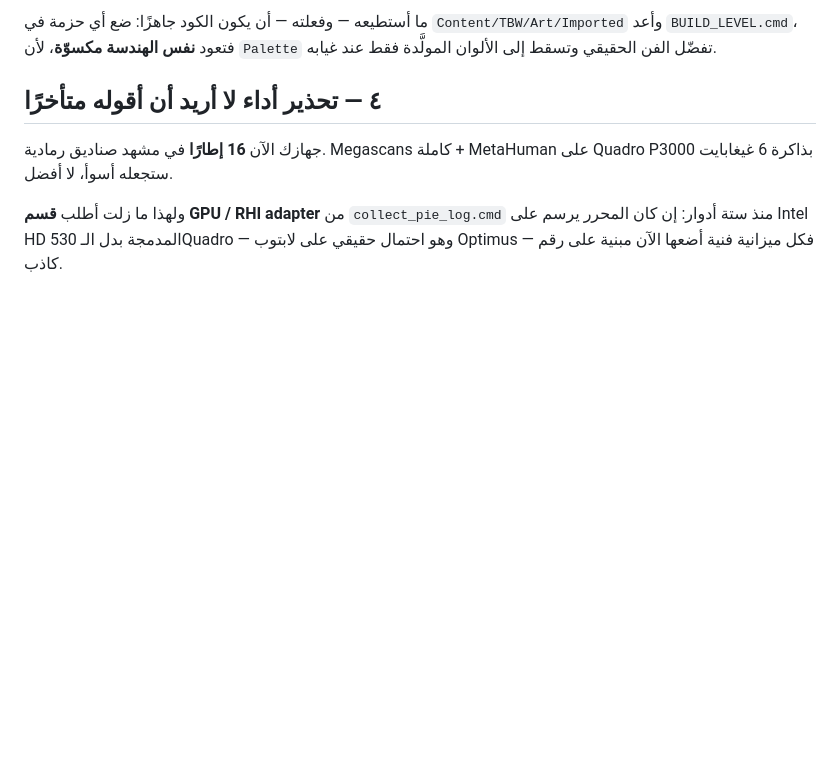
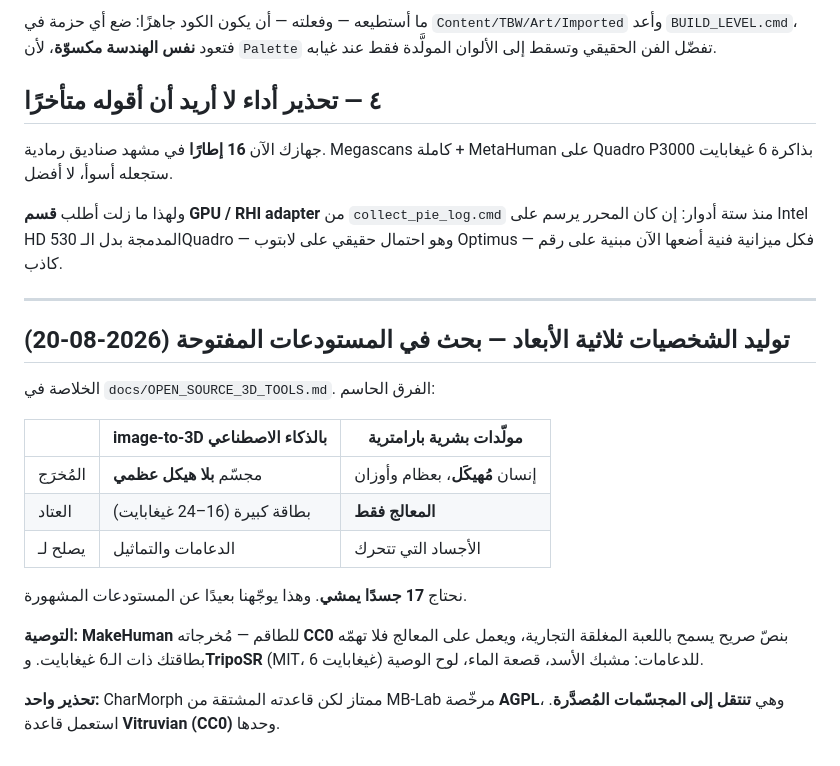
Before and after one commit to hayddder94-alt/SultanPalace-Game, a Markdown page: docs/FREE_ART_PLAN.md, the part around the change. Rendered like a GitHub page; blank space fills up the shorter version.

```diff
--- a/docs/FREE_ART_PLAN.md
+++ b/docs/FREE_ART_PLAN.md
@@ -287,3 +287,25 @@ Quadro P3000 بذاكرة 6 غيغابايت ستجعله أسوأ، لا أفض
 ولهذا ما زلت أطلب **قسم GPU / RHI adapter** من `collect_pie_log.cmd` منذ ستة
 أدوار: إن كان المحرر يرسم على Intel HD 530 المدمجة بدل الـQuadro — وهو احتمال
 حقيقي على لابتوب Optimus — فكل ميزانية فنية أضعها الآن مبنية على رقم كاذب.
+
+
+---
+
+## توليد الشخصيات ثلاثية الأبعاد — بحث في المستودعات المفتوحة (2026-08-20)
+
+الخلاصة في `docs/OPEN_SOURCE_3D_TOOLS.md`. الفرق الحاسم:
+
+| | image-to-3D بالذكاء الاصطناعي | مولّدات بشرية بارامترية |
+|---|---|---|
+| المُخرَج | مجسّم **بلا هيكل عظمي** | إنسان **مُهيكَل**، بعظام وأوزان |
+| العتاد | بطاقة كبيرة (16–24 غيغابايت) | **المعالج فقط** |
+| يصلح لـ | الدعامات والتماثيل | الأجساد التي تتحرك |
+
+نحتاج **17 جسدًا يمشي**. وهذا يوجّهنا بعيدًا عن المستودعات المشهورة.
+
+**التوصية:** **MakeHuman** للطاقم — مُخرجاته **CC0** بنصّ صريح يسمح
+باللعبة المغلقة التجارية، ويعمل على المعالج فلا تهمّه بطاقتك ذات الـ6 غيغابايت.
+و**TripoSR** (MIT، 6 غيغابايت) للدعامات: مشبك الأسد، قصعة الماء، لوح الوصية.
+
+**تحذير واحد:** CharMorph ممتاز لكن قاعدته المشتقة من MB-Lab مرخّصة **AGPL**،
+وهي **تنتقل إلى المجسّمات المُصدَّرة**. استعمل قاعدة **Vitruvian (CC0)** وحدها.
```
Also changed, not shown: docs/OPEN_SOURCE_3D_TOOLS.md (added, +127 -0 lines).
